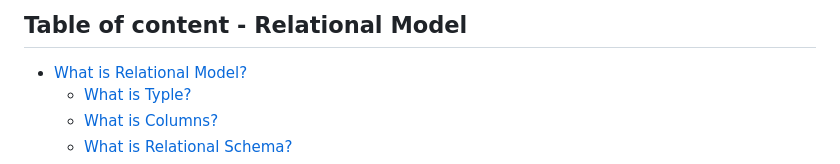
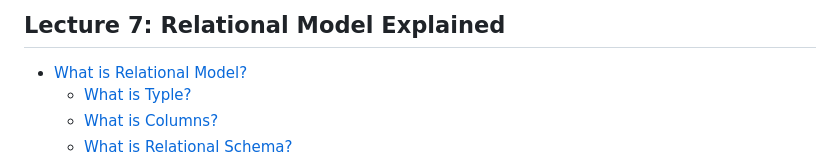
Before and after one commit to subrat611/Placement-preparation, a Markdown page: DBMS/relational-model.md, the part around the change. Rendered like a GitHub page.

```diff
--- a/DBMS/relational-model.md
+++ b/DBMS/relational-model.md
@@ -1,4 +1,4 @@
-## Table of content - Relational Model
+## Lecture 7: Relational Model Explained
 
 - [What is Relational Model?](#what-is-relational-model)
   - [What is Typle?](#what-is-tuple)
```
